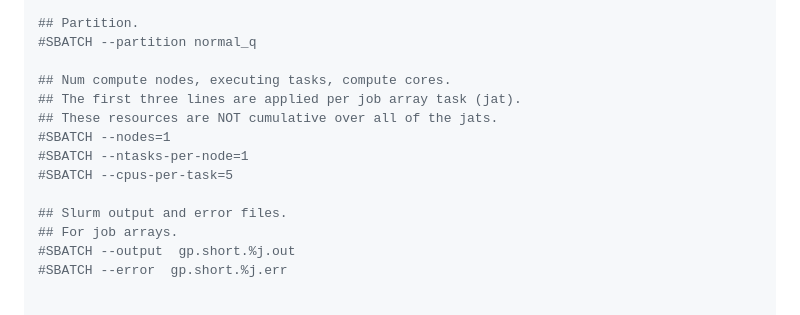
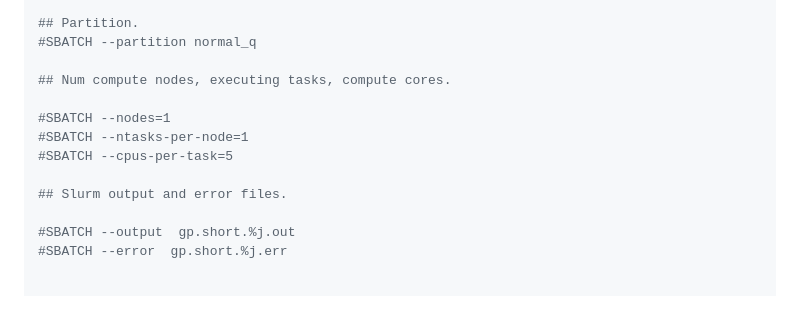
Before and after one commit to AdvancedResearchComputing/Workshops, a Markdown page: scalable_job_submission/03_parallel.md, the part around one of its changes. Rendered like a GitHub page.

```diff
--- a/scalable_job_submission/03_parallel.md
+++ b/scalable_job_submission/03_parallel.md
@@ -75,14 +75,13 @@ Case 1 slurm script, named _sbatch.short.slurm_:
 #SBATCH --partition normal_q
 
 ## Num compute nodes, executing tasks, compute cores.
-## The first three lines are applied per job array task (jat).
-## These resources are NOT cumulative over all of the jats.
+
 #SBATCH --nodes=1
 #SBATCH --ntasks-per-node=1
 #SBATCH --cpus-per-task=5
 
 ## Slurm output and error files.
-## For job arrays.
+
 #SBATCH --output  gp.short.%j.out
 #SBATCH --error  gp.short.%j.err
 
```
Also changed, not shown: other parts of scalable_job_submission/03_parallel.md (+61 -0 lines).
